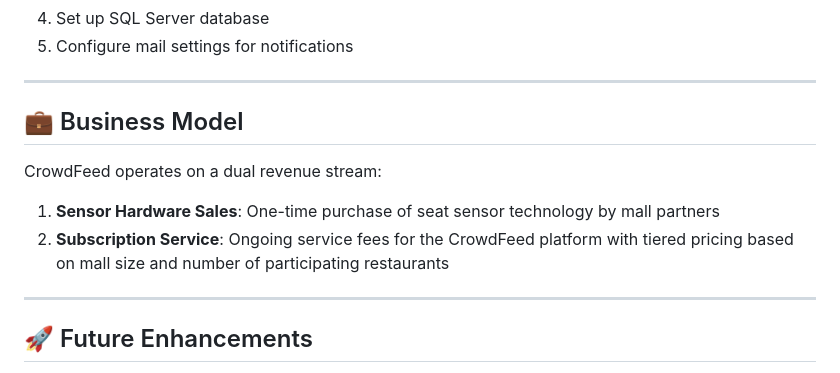
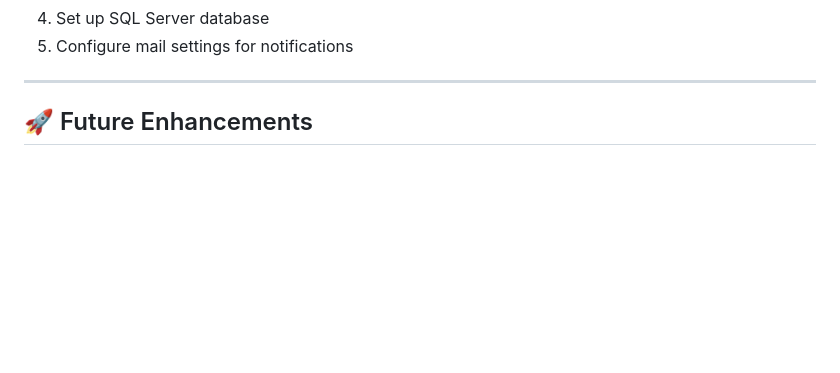
Before and after one commit to venecia-weng/crowdfeed-website, a Markdown page: README.md, the part around the change. GitHub-like rendering; folded sections open; blank space fills up the shorter version.

```diff
--- a/README.md
+++ b/README.md
@@ -162,14 +162,6 @@ CrowdFeed leverages proprietary seat sensor technology that:
 
 ---
 
-## 💼 Business Model
-
-CrowdFeed operates on a dual revenue stream:
-
-1. **Sensor Hardware Sales**: One-time purchase of seat sensor technology by mall partners
-2. **Subscription Service**: Ongoing service fees for the CrowdFeed platform with tiered pricing based on mall size and number of participating restaurants
-
----
 
 ## 🚀 Future Enhancements
 
```
